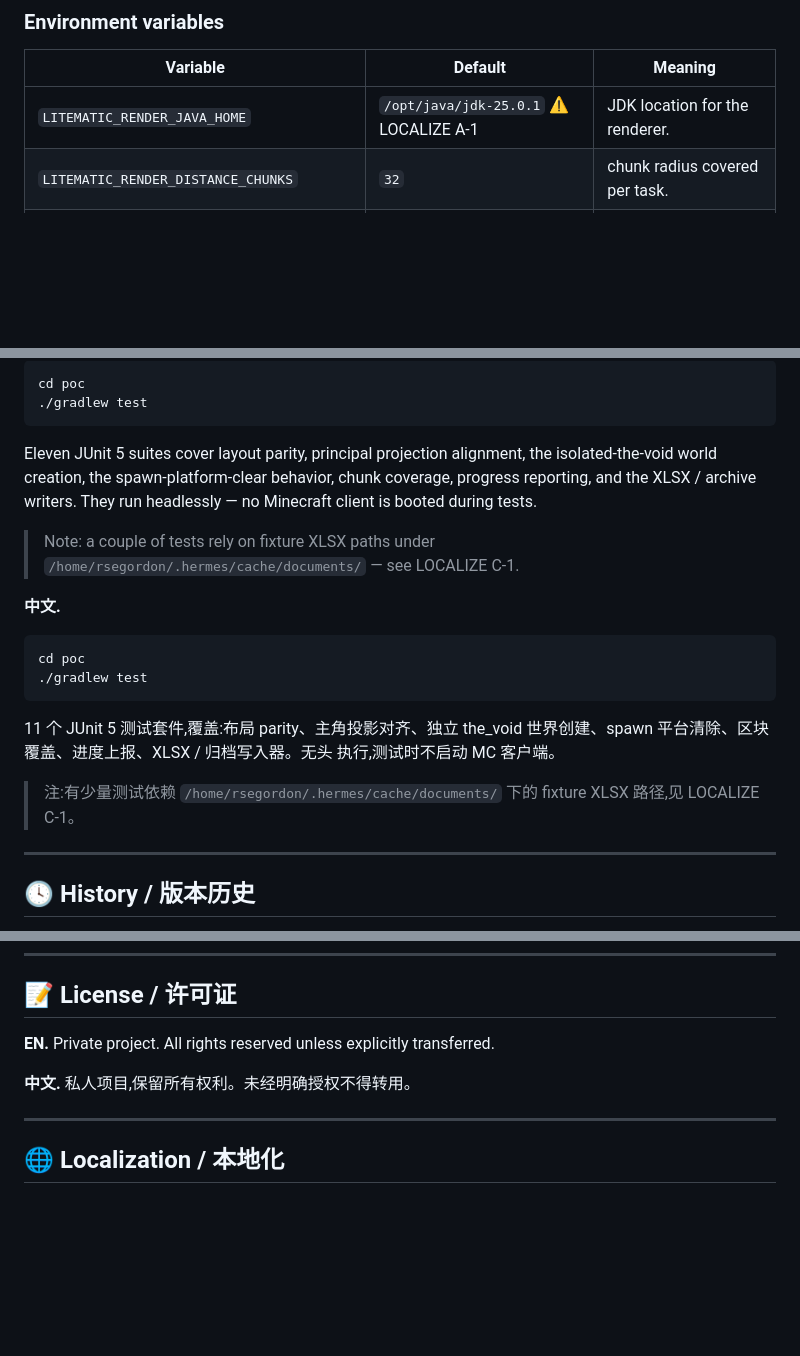
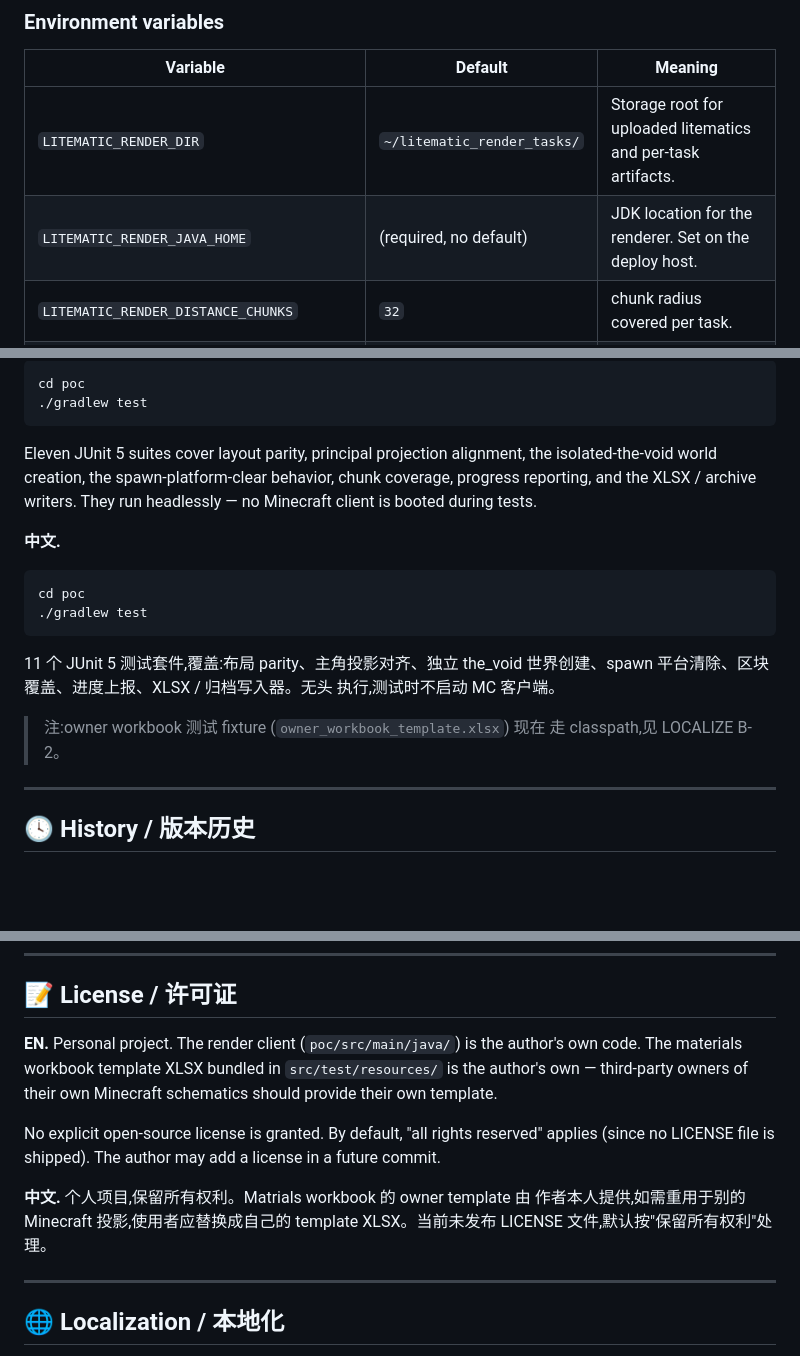
Before and after one commit to RSEGordon/litematic_render, a Markdown page: README.md, 3 parts joined by grey strips. Rendered like a GitHub page; blank space fills up the shorter version.

````diff
--- a/README.md
+++ b/README.md
@@ -267,7 +277,8 @@ poc/
 
 | Variable | Default | Meaning |
 |---|---|---|
-| `LITEMATIC_RENDER_JAVA_HOME` | `/opt/java/jdk-25.0.1` ⚠ LOCALIZE A-1 | JDK location for the renderer. |
+| `LITEMATIC_RENDER_DIR` | `~/litematic_render_tasks/` | Storage root for uploaded litematics and per-task artifacts. |
+| `LITEMATIC_RENDER_JAVA_HOME` | (required, no default) | JDK location for the renderer. Set on the deploy host. |
 | `LITEMATIC_RENDER_DISTANCE_CHUNKS` | `32` | chunk radius covered per task. |
 | `LITEMATIC_RENDER_DISTANCE_SAFETY_CHUNKS` | `2` | extra chunks for safe edge clipping. |
 
@@ -297,9 +308,6 @@ behavior, chunk coverage, progress reporting, and the XLSX / archive
 writers. They run headlessly — no Minecraft client is booted during
 tests.
 
-> Note: a couple of tests rely on fixture XLSX paths under
-> `/home/rsegordon/.hermes/cache/documents/` — see LOCALIZE C-1.
-
 **中文.**
 
 ```bash
@@ -311,8 +319,8 @@ cd poc
 世界创建、spawn 平台清除、区块覆盖、进度上报、XLSX / 归档写入器。无头
 执行,测试时不启动 MC 客户端。
 
-> 注:有少量测试依赖 `/home/rsegordon/.hermes/cache/documents/` 下的
-> fixture XLSX 路径,见 LOCALIZE C-1。
+> 注:owner workbook 测试 fixture (`owner_workbook_template.xlsx`) 现在
+> 走 classpath,见 LOCALIZE B-2。
 
 ---
 
@@ -390,10 +398,18 @@ traceability — they show how the project started and what we discarded.
 
 ## 📝 License / 许可证
 
-**EN.** Private project. All rights reserved unless explicitly
-transferred.
+**EN.** Personal project. The render client (`poc/src/main/java/`)
+is the author's own code. The materials workbook template XLSX bundled
+in `src/test/resources/` is the author's own — third-party owners of
+their own Minecraft schematics should provide their own template.
 
-**中文.** 私人项目,保留所有权利。未经明确授权不得转用。
+No explicit open-source license is granted. By default, "all rights
+reserved" applies (since no LICENSE file is shipped). The author may
+add a license in a future commit.
+
+**中文.** 个人项目,保留所有权利。Matrials workbook 的 owner template 由
+作者本人提供,如需重用于别的 Minecraft 投影,使用者应替换成自己的
+template XLSX。当前未发布 LICENSE 文件,默认按"保留所有权利"处理。
 
 ---
 
````
Also changed, not shown: other parts of README.md (+36 -26 lines).
